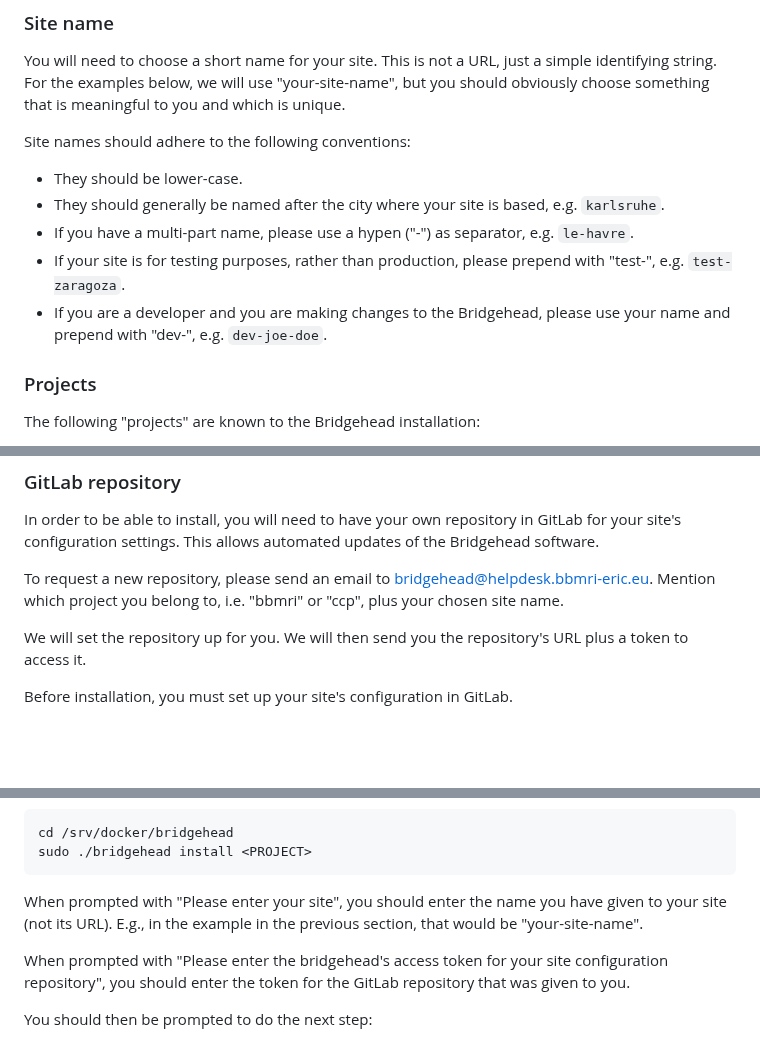
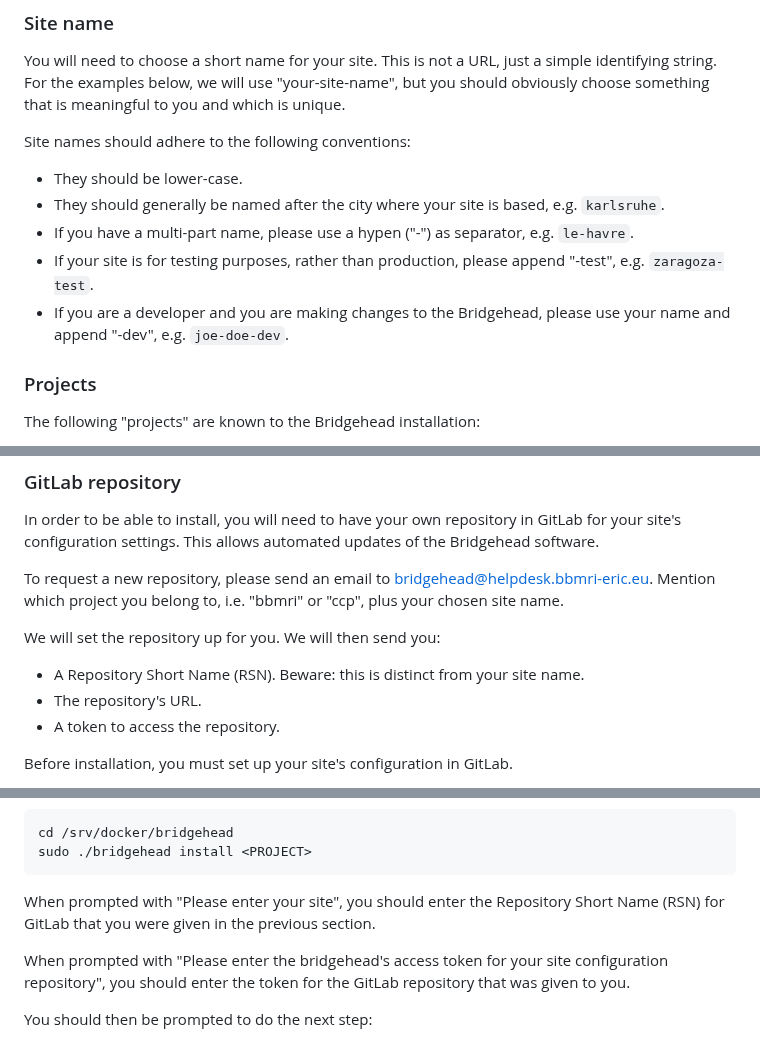
Before and after one commit to samply/bridgehead, a Markdown page: README.md, 3 parts joined by grey strips. Drawn GitHub-style; blank space fills up the shorter version.

Commit message:
Corrected site naming convention to comply with DKTK

````diff
--- a/README.md
+++ b/README.md
@@ -67,8 +67,8 @@ Site names should adhere to the following conventions:
 - They should be lower-case.
 - They should generally be named after the city where your site is based, e.g. ```karlsruhe```.
 - If you have a multi-part name, please use a hypen ("-") as separator, e.g. ```le-havre```.
-- If your site is for testing purposes, rather than production, please prepend with "test-", e.g. ```test-zaragoza```.
-- If you are a developer and you are making changes to the Bridgehead, please use your name and prepend with "dev-", e.g. ```dev-joe-doe```.
+- If your site is for testing purposes, rather than production, please append "-test", e.g. ```zaragoza-test```.
+- If you are a developer and you are making changes to the Bridgehead, please use your name and append "-dev", e.g. ```joe-doe-dev```.
 
 ### Projects
 
@@ -87,7 +87,11 @@ In order to be able to install, you will need to have your own repository in Git
 
 To request a new repository, please send an email to bridgehead@helpdesk.bbmri-eric.eu. Mention which project you belong to, i.e. "bbmri" or "ccp", plus your chosen site name.
 
-We will set the repository up for you. We will then send you the repository's URL plus a token to access it.
+We will set the repository up for you. We will then send you:
+
+- A Repository Short Name (RSN). Beware: this is distinct from your site name.
+- The repository's URL.
+- A token to access the repository.
 
 Before installation, you must set up your site's configuration in GitLab.
 
@@ -120,7 +124,7 @@ cd /srv/docker/bridgehead
 sudo ./bridgehead install <PROJECT>
 ```
 
-When prompted with "Please enter your site", you should enter the name you have given to your site (not its URL). E.g., in the example in the previous section, that would be "your-site-name".
+When prompted with "Please enter your site", you should enter the Repository Short Name (RSN) for GitLab that you were given in the previous section.
 
 When prompted with "Please enter the bridgehead's access token for your site configuration repository", you should enter the token for the GitLab repository that was given to you.
 
````
